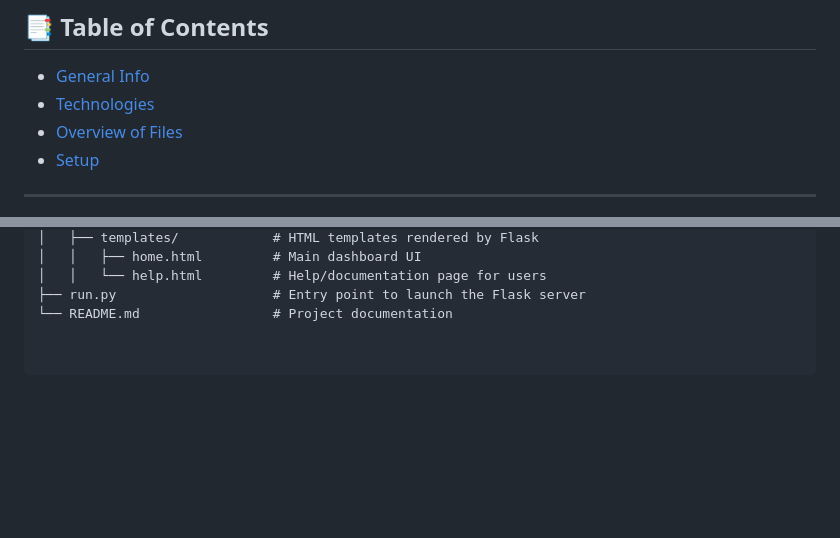
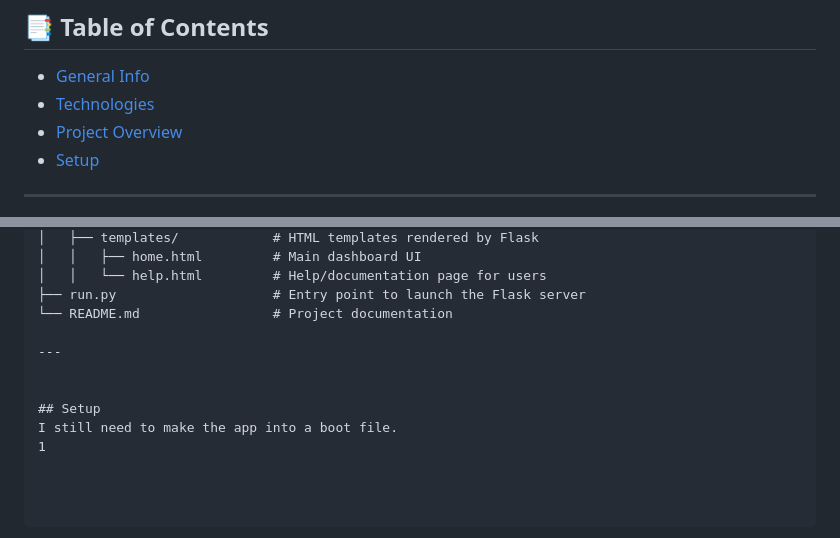
Before and after one commit to commodores/MCLB_Rover_App, a Markdown page: README.md, 2 parts joined by grey strips. Rendered like a GitHub page; blank space fills up the shorter version.

```diff
--- a/README.md
+++ b/README.md
@@ -9,7 +9,7 @@ This application allows remote monitoring and control of the rover in real time,
 ## 📑 Table of Contents
 - [General Info](#general-info)
 - [Technologies](#technologies)
-- [Overview of Files](#overview-of-files)
+- [Project Overview](#project-overview)
 - [Setup](#setup)
 
 ---
@@ -75,3 +75,10 @@ pymavlink_app/
 │   │   └── help.html         # Help/documentation page for users
 ├── run.py                    # Entry point to launch the Flask server
 └── README.md                 # Project documentation
+
+---
+
+
+## Setup
+I still need to make the app into a boot file.
+1
```
